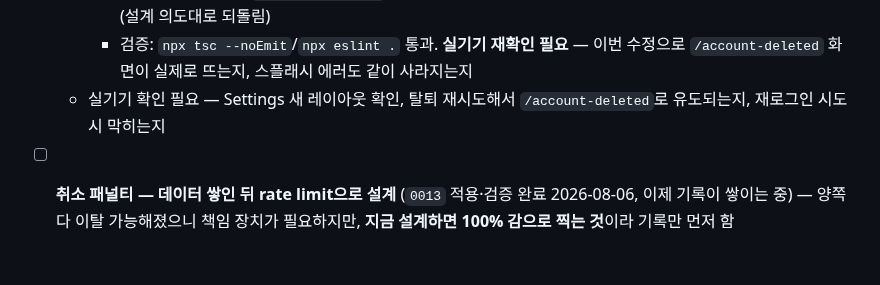
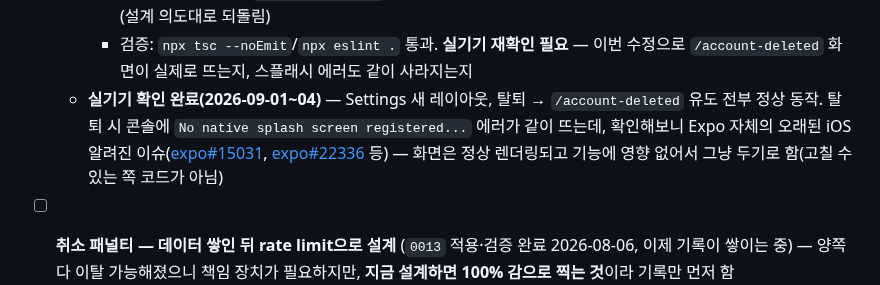
Before and after one commit to elodiekim/not-me, a Markdown page: TODO.md, the part around the change. Drawn GitHub-style; blank space fills up the shorter version.

Commit message:
Close out delete-account/Settings device verification

```diff
--- a/TODO.md
+++ b/TODO.md
@@ -169,7 +169,7 @@
   - **⚠️ 실기기 테스트 중 발견 — 탈퇴 후 `/account-deleted` 대신 그냥 로그인 화면으로 감, 스플래시 에러도 같이 발생** (2026-09-01): `useDeleteAccount`가 `is_active` 끈 직후 **직접 `signOut()`을 호출**하게 짜여 있었는데, 이게 `AuthGate`보다 먼저 세션을 null로 만들어버림. `AuthGate`는 "세션 있음 + `is_active=false`"일 때만 `/account-deleted`로 보내는데, 그 순간이 오기도 전에 세션이 이미 사라져서 그냥 "세션 없음 → 로그인 화면" 경로로 새버림 — 의도한 화면이 아예 안 뜸. 이 급격한 리다이렉트 전환(AuthGate 판단 시도 → 세션 null로 인한 재판단)이 스플래시 스크린 네이티브 에러(`No native splash screen registered...`)까지 같이 유발한 것으로 추정
     - 수정: `useDeleteAccount`에서 직접 `signOut()` 호출 제거, 대신 mutation 성공 후 `['profile', userId]` 쿼리만 무효화. `AuthGate`가 그 즉시 `useProfile()` 재조회해서 세션이 살아있는 상태에서 `is_active=false`를 정상적으로 포착 → `/account-deleted` 리다이렉트 + signOut을 AuthGate 한 곳에서만 처리하도록 단일화(설계 의도대로 되돌림)
     - 검증: `npx tsc --noEmit`/`npx eslint .` 통과. **실기기 재확인 필요** — 이번 수정으로 `/account-deleted` 화면이 실제로 뜨는지, 스플래시 에러도 같이 사라지는지
-  - 실기기 확인 필요 — Settings 새 레이아웃 확인, 탈퇴 재시도해서 `/account-deleted`로 유도되는지, 재로그인 시도 시 막히는지
+  - **실기기 확인 완료(2026-09-01~04)** — Settings 새 레이아웃, 탈퇴 → `/account-deleted` 유도 전부 정상 동작. 탈퇴 시 콘솔에 `No native splash screen registered...` 에러가 같이 뜨는데, 확인해보니 Expo 자체의 오래된 iOS 알려진 이슈([expo#15031](https://github.com/expo/expo/issues/15031), [expo#22336](https://github.com/expo/expo/issues/22336) 등) — 화면은 정상 렌더링되고 기능에 영향 없어서 그냥 두기로 함(고칠 수 있는 쪽 코드가 아님)
 - [ ] **취소 패널티 — 데이터 쌓인 뒤 rate limit으로 설계** (`0013` 적용·검증 완료 2026-08-06, 이제 기록이 쌓이는 중) — 양쪽 다 이탈 가능해졌으니 책임 장치가 필요하지만, **지금 설계하면 100% 감으로 찍는 것**이라 기록만 먼저 함(`0013_mission_cancellations_log.sql`: `mission_cancellations` 테이블 + `missions` AFTER UPDATE 트리거로 요청자 취소/히어로 back-out 자동 적재, RLS 정책 0개라 클라에서 접근 불가, `from_status`가 비용 신호 — `requested`에서 이탈은 공짜, `accepted` 이후 이탈은 누군가 이미 출발한 것)
   - **하지 말 것으로 결론난 것들**: ①요청자 취소에 패널티 → 방금 안전을 위해 준 거부권에 벌금 매기는 꼴 ②히어로 back-out에 강한 패널티 → back-out 대신 **잠수**(수락하고 안 옴)로 도망감, 명시적 이탈보다 훨씬 나쁨 ③`hero_rating` 깎기 → 리뷰 기반 값이라 "일을 잘하나"와 "약속을 지키나"가 섞여 둘 다 못 읽게 됨 ④취소 수수료 → CLAUDE.md에서 결제 자체가 범위 밖
   - **실제 막아야 할 것**: 한 사람이 반복 수락→백아웃하며 미션 풀을 헤집는 것(수락된 미션은 다른 히어로 목록에서 사라짐). 평판 문제가 아니라 DoS에 가까우니 "1시간에 N번 이탈 시 일정 시간 수락 불가" 같은 **기계적 rate limit**이 맞는 해법 — 실제 이탈 빈도 보고 N과 시간을 정할 것
```
